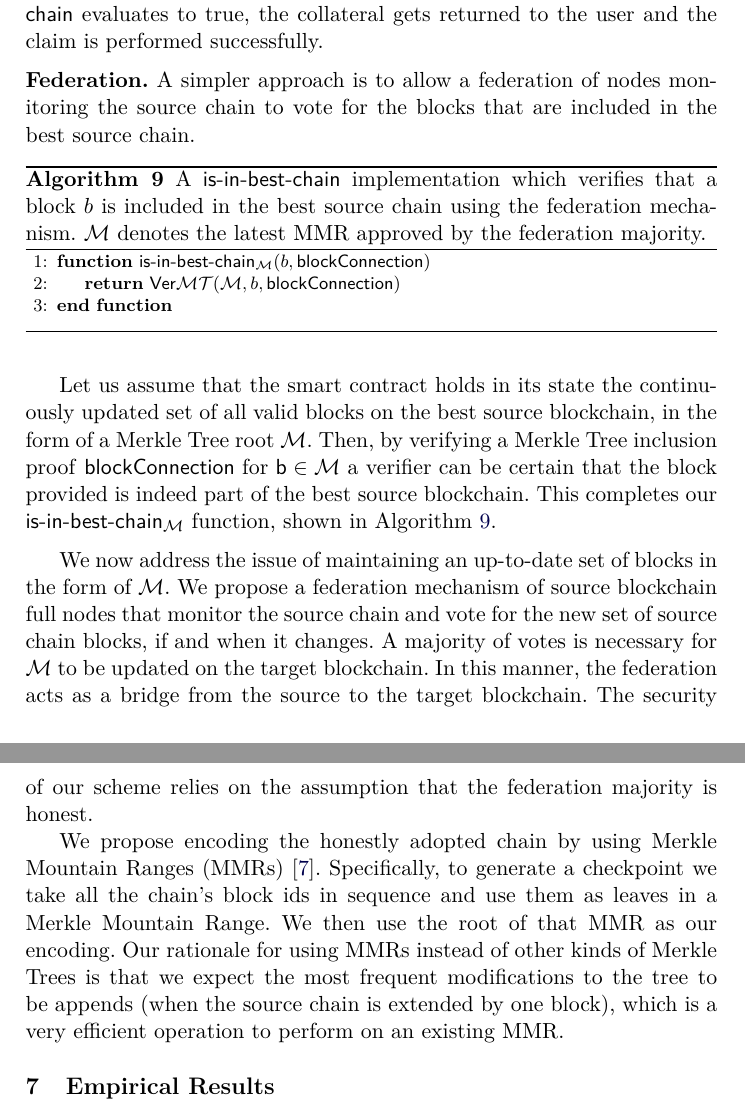
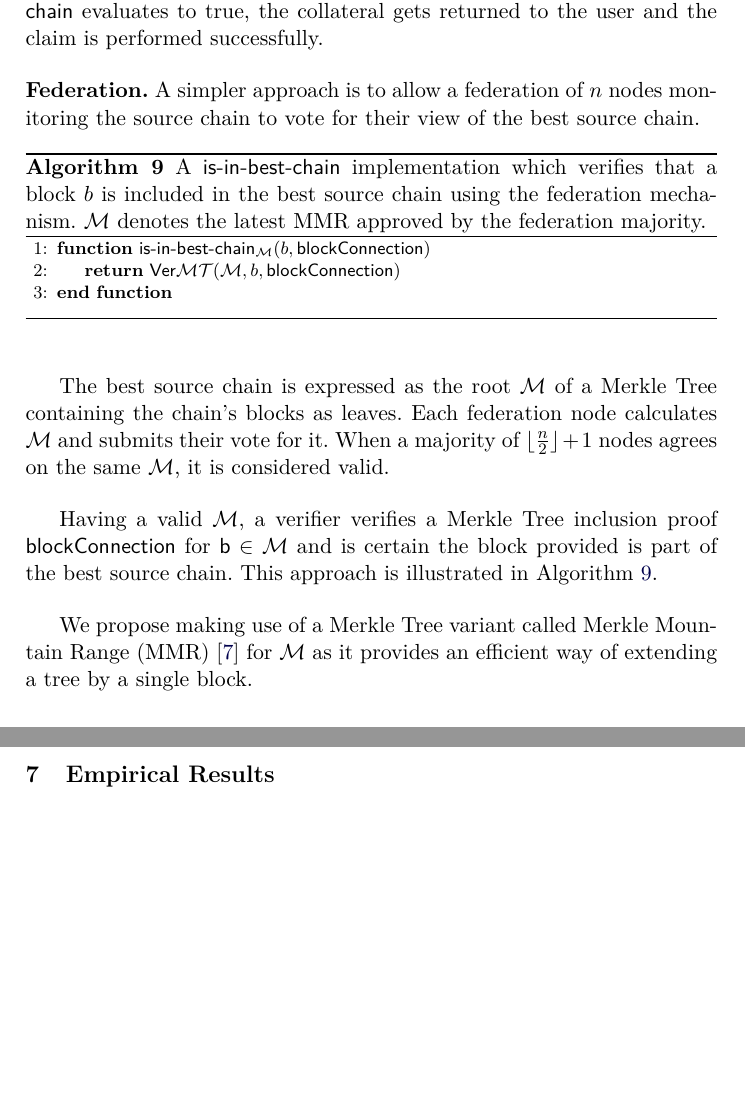
Before and after one commit to decrypto-org/burn-paper, a LaTeX paper (burn.tex, which reads consumption.tex): two parts of pages 17 and 18 of 27, joined at a grey line, cut so that both start at the same text, the shorter picture padded with empty space. Compiled offline with pdfLaTeX.

Commit message:
shorten federation

```diff
--- a/consumption.tex
+++ b/consumption.tex
@@ -54,12 +54,12 @@ We remark that with this setup a block connection proof may be considered valid
 
 \noindent
 \textbf{Federation.}
-A simpler approach is to allow a federation of nodes monitoring the source chain to vote for the blocks that are included in the best source chain.
+A simpler approach is to allow a federation of $n$ nodes monitoring the source chain to vote for their view of the best source chain.
 
 \import{./}{algorithms/alg.is-in-best-chain-federation.tex}
 
-Let us assume that the smart contract holds in its state the continuously updated set of all valid blocks on the best source blockchain, in the form of a Merkle Tree root $\mathcal{M}$. Then, by verifying a Merkle Tree inclusion proof \textsf{blockConnection} for $\textsf{b} \in \mathcal{M}$ a verifier can be certain that the block provided is indeed part of the best source blockchain. This completes our {\sf is-in-best-chain}$_\mathcal{M}$ function, shown in Algorithm~\ref{alg.is-in-best-chain-federation}.
+The best source chain is expressed as the root $\mathcal{M}$ of a Merkle Tree containing the chain's blocks as leaves. Each federation node calculates $\mathcal{M}$ and submits their vote for it. When a majority of $\lfloor\frac{n}{2}\rfloor + 1$ nodes agrees on the same $\mathcal{M}$, it is considered valid.
 
-We now address the issue of maintaining an up-to-date set of blocks in the form of $\mathcal{M}$. We propose a federation mechanism of source blockchain full nodes that monitor the source chain and vote for the new set of source chain blocks, if and when it changes. A majority of votes is necessary for $\mathcal{M}$ to be updated on the target blockchain. In this manner, the federation acts as a bridge from the source to the target blockchain. The security of our scheme relies on the assumption that the federation majority is honest.
+Having a valid $\mathcal{M}$, a verifier verifies a Merkle Tree inclusion proof \textsf{blockConnection} for $\textsf{b} \in \mathcal{M}$ and is certain the block provided is part of the best source chain. This approach is illustrated in Algorithm~\ref{alg.is-in-best-chain-federation}.
 
-We propose encoding the honestly adopted chain by using Merkle Mountain Ranges (MMRs)~\cite{flyclient}. Specifically, to generate a checkpoint we take all the chain's block ids in sequence and use them as leaves in a Merkle Mountain Range. We then use the root of that MMR as our encoding. Our rationale for using MMRs instead of other kinds of Merkle Trees is that we expect the most frequent modifications to the tree to be appends (when the source chain is extended by one block), which is a very efficient operation to perform on an existing MMR.
+We propose making use of a Merkle Tree variant called Merkle Mountain Range (MMR)~\cite{flyclient} for $\mathcal{M}$ as it provides an efficient way of extending a tree by a single block.
```
